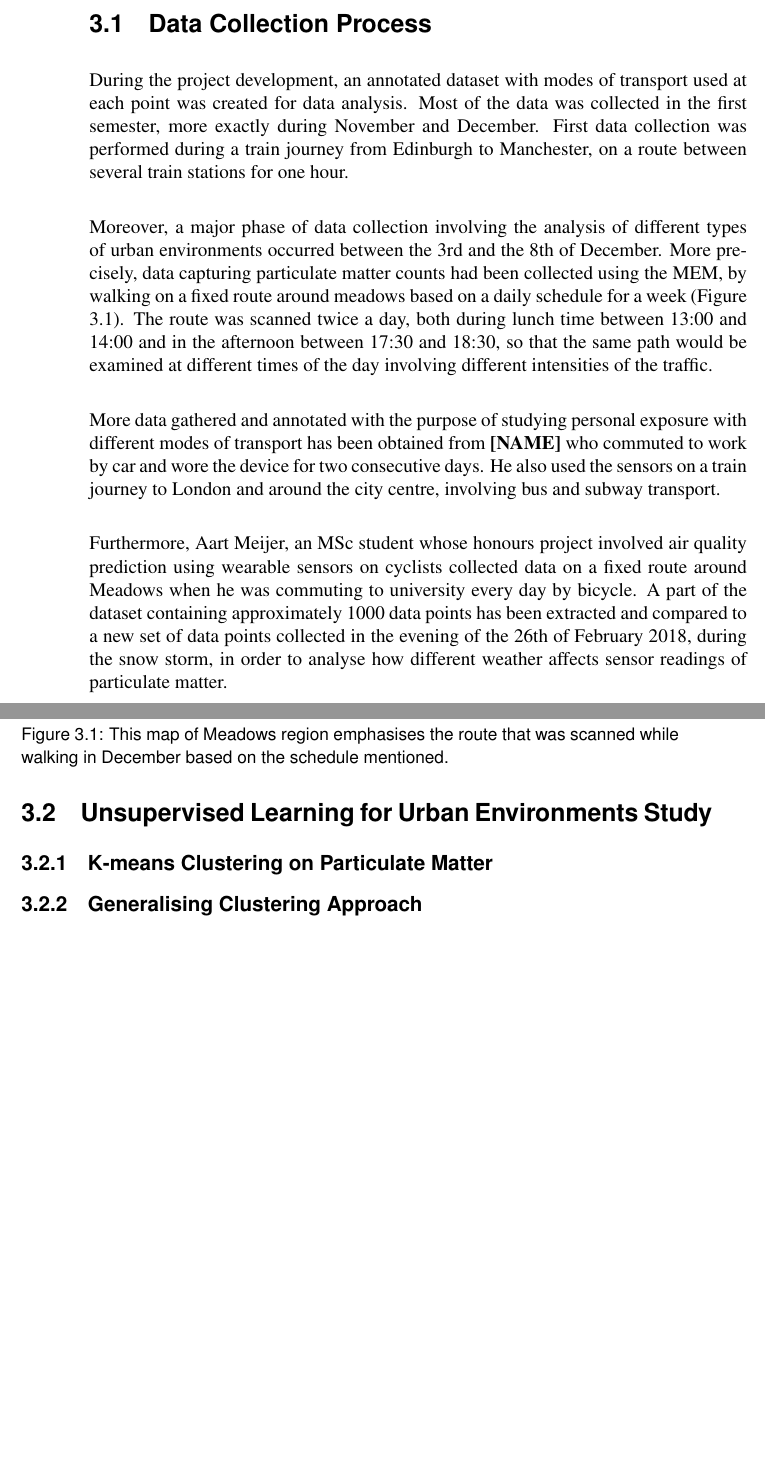
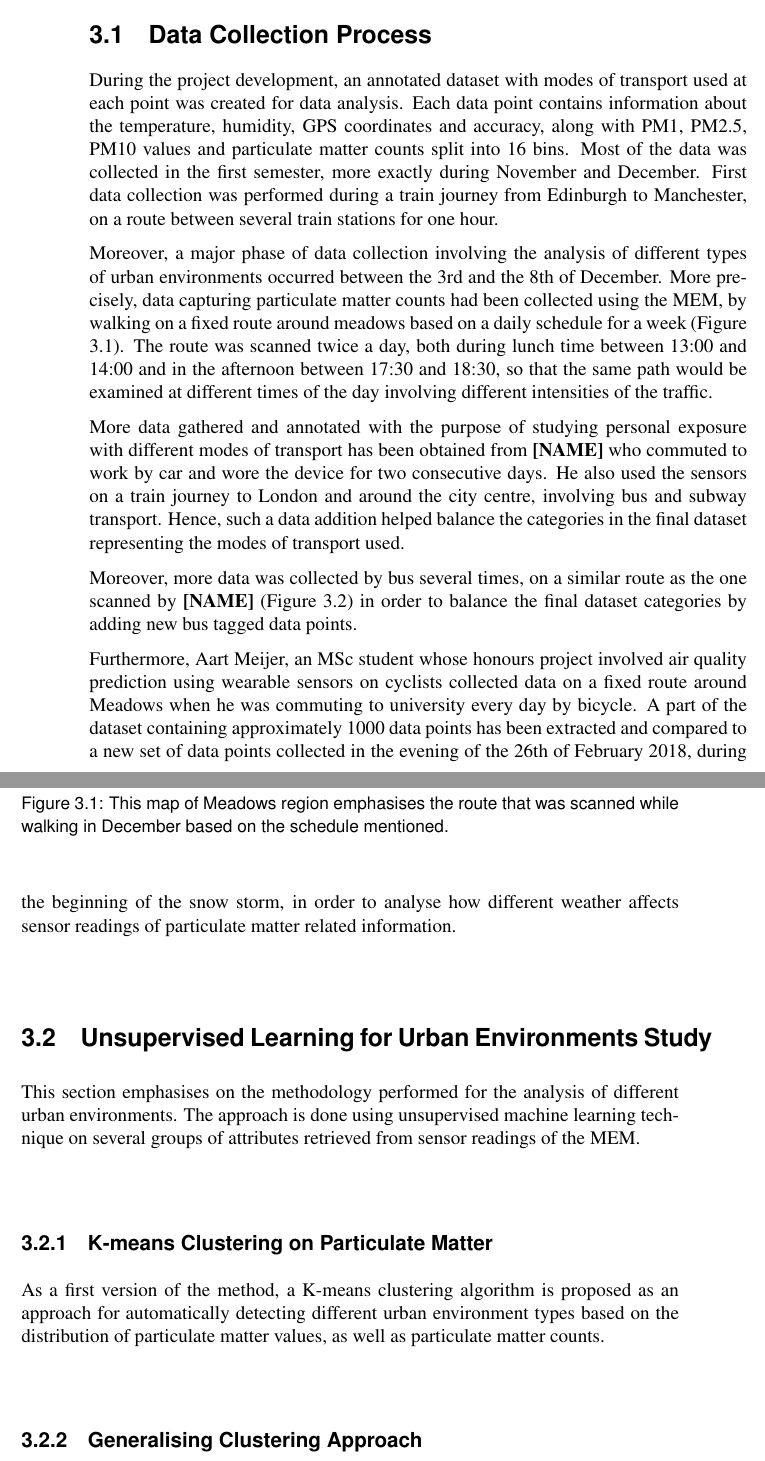
Before and after one commit to MihaiVisu/HonoursProject, a LaTeX thesis (report/report.tex): two parts of pages 13 and 14 of 21 before the commit and two parts of pages 13 and 14 of 23 after it, joined at a grey line, cut so that both start at the same text, the shorter picture padded with empty space. Compiled offline with pdfLaTeX.

Commit message:
add more data to training and begin validation data

```diff
--- a/report/report.tex
+++ b/report/report.tex
@@ -150,7 +150,7 @@ In order to study personal exposure in all cases, six different exposure situati
 
 \section{Data Collection Process}
 
-During the project development, an annotated dataset with modes of transport used at each point was created for data analysis. Most of the data was collected in the first semester, more exactly during November and December. First data collection was performed during a train journey from Edinburgh to Manchester, on a route between several train stations for one hour.
+During the project development, an annotated dataset with modes of transport used at each point was created for data analysis. Each data point contains information about the temperature, humidity, GPS coordinates and accuracy, along with PM1, PM2.5, PM10 values and particulate matter counts split into 16 bins. Most of the data was collected in the first semester, more exactly during November and December. First data collection was performed during a train journey from Edinburgh to Manchester, on a route between several train stations for one hour.
 
 Moreover, a major phase of data collection involving the analysis of different types of urban environments occurred between the 3rd and the 8th of December. More precisely, data capturing particulate matter counts had been collected using the MEM, by walking on a fixed route around meadows based on a daily schedule for a week (Figure \ref{fig:december_route}). The route was scanned twice a day, both during lunch time between 13:00 and 14:00 and in the afternoon between 17:30 and 18:30, so that the same path would be examined at different times of the day involving different intensities of the traffic.
 
@@ -161,6 +161,6 @@ Moreover, a major phase of data collection involving the analysis of different t
   \label{fig:december_route}
 \end{figure}
 
-More data gathered and annotated with the purpose of studying personal exposure with different modes of transport has been obtained from \textbf{[NAME]} who commuted to work by car and wore the device for two consecutive days. He also used the sensors on a train journey to London and around the city centre, involving bus and subway transport.
+More data gathered and annotated with the purpose of studying personal exposure with different modes of transport has been obtained from \textbf{[NAME]} who commuted to work by car and wore the device for two consecutive days. He also used the sensors on a train journey to London and around the city centre, involving bus and subway transport. Hence, such a data addition helped balance the categories in the final dataset representing the modes of transport used.
 
-Furthermore, Aart Meijer, an MSc student whose honours project involved air quality prediction using wearable sensors on cyclists collected data on a fixed route around Meadows when he was commuting to university every day by bicycle. A part of the dataset containing approximately 1000 data points has been extracted and compared to a new set of data points collected in the evening of the 26th of February 2018, during the snow storm, in order to analyse how different weather affects sensor readings of particulate matter.
+Moreover, more data was collected by bus several times, on a similar route as the one scanned by \textbf{[NAME]} (Figure \ref{fig:bus_route}) in order to balance the final dataset categories by adding new bus tagged data points.
@@ -167,6 +172,14 @@ Furthermore, Aart Meijer, an MSc student whose honours project involved air qual
+  \label{fig:bus_route}
+\end{figure}
+
+Furthermore, Aart Meijer, an MSc student whose honours project involved air quality prediction using wearable sensors on cyclists collected data on a fixed route around Meadows when he was commuting to university every day by bicycle. A part of the dataset containing approximately 1000 data points has been extracted and compared to a new set of data points collected in the evening of the 26th of February 2018, during the beginning of the snow storm, in order to analyse how different weather affects sensor readings of particulate matter related information.
 
 \section{Unsupervised Learning for Urban Environments Study}
 
+This section emphasises on the methodology performed for the analysis of different urban environments. The approach is done using unsupervised machine learning technique on several groups of attributes retrieved from sensor readings of the MEM.
+
 \subsection{K-means Clustering on Particulate Matter}
 
+As a first version of the method, a K-means clustering algorithm is proposed as an approach for automatically detecting different urban environment types based on the distribution of particulate matter values, as well as particulate matter counts.
+
 \subsection{Generalising Clustering Approach}
```
Also changed, not shown: report/report.tex (7 more changed lines), 2 other files.
